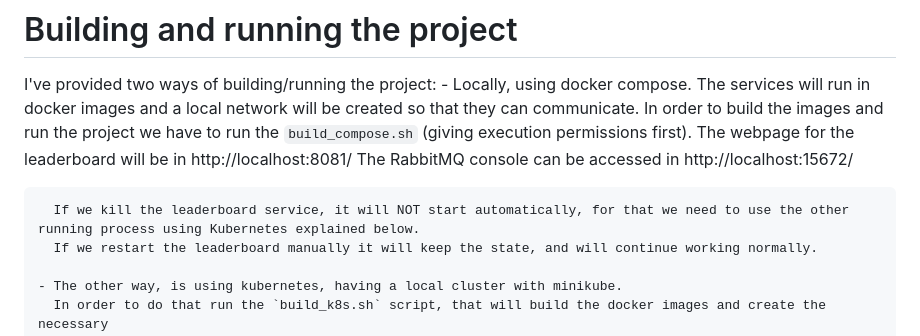
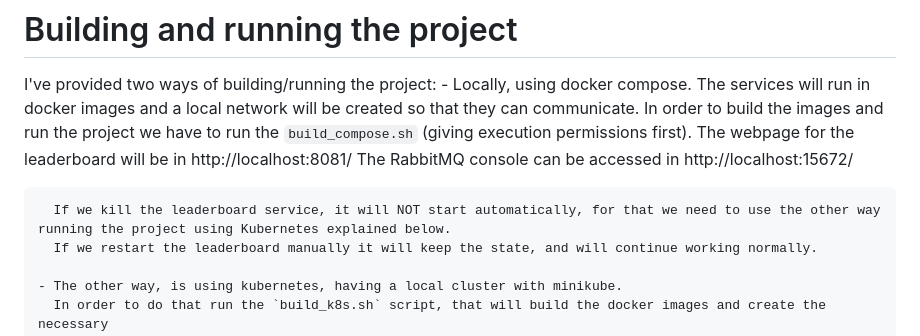
Before and after one commit to tembio/chaostheory, a Markdown page: README.md, the part around the change. Rendered like a GitHub page.

Commit message:
fix sentences

```diff
--- a/README.md
+++ b/README.md
@@ -16,7 +16,7 @@ I've provided two ways of building/running the project:
       The webpage for the leaderboard will be in http://localhost:8081/
       The RabbitMQ console can be accessed in http://localhost:15672/
 
-      If we kill the leaderboard service, it will NOT start automatically, for that we need to use the other running process using Kubernetes explained below.
+      If we kill the leaderboard service, it will NOT start automatically, for that we need to use the other way running the project using Kubernetes explained below.
       If we restart the leaderboard manually it will keep the state, and will continue working normally.
 
     - The other way, is using kubernetes, having a local cluster with minikube.
```
